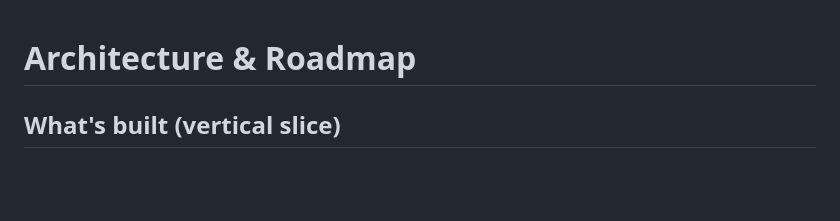
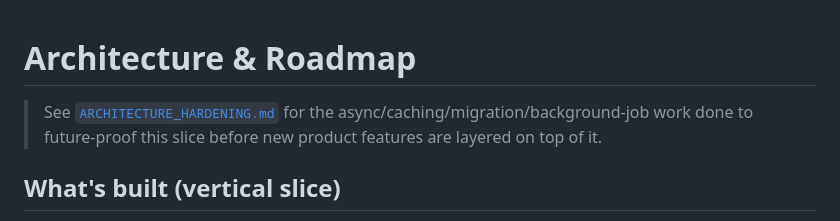
Before and after one commit to baseer-ind/AI-Grocery-Advisor, a Markdown page: ARCHITECTURE.md, the part around the change. GitHub-like rendering; blank space fills up the shorter version.

```diff
--- a/ARCHITECTURE.md
+++ b/ARCHITECTURE.md
@@ -1,4 +1,8 @@
 # Architecture & Roadmap
+
+> See [`ARCHITECTURE_HARDENING.md`](./ARCHITECTURE_HARDENING.md) for the
+> async/caching/migration/background-job work done to future-proof this
+> slice before new product features are layered on top of it.
 
 ## What's built (vertical slice)
 
```
Also changed, not shown: ARCHITECTURE_HARDENING.md (added, +136 -0 lines).
